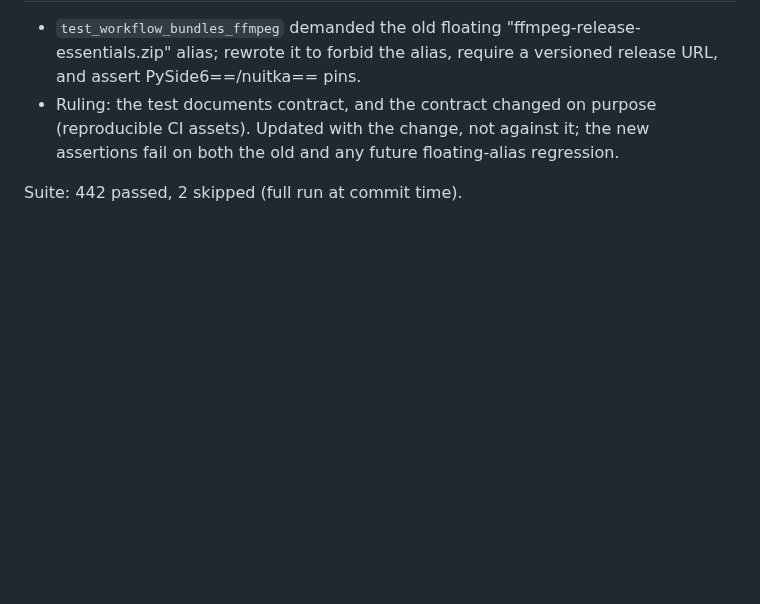
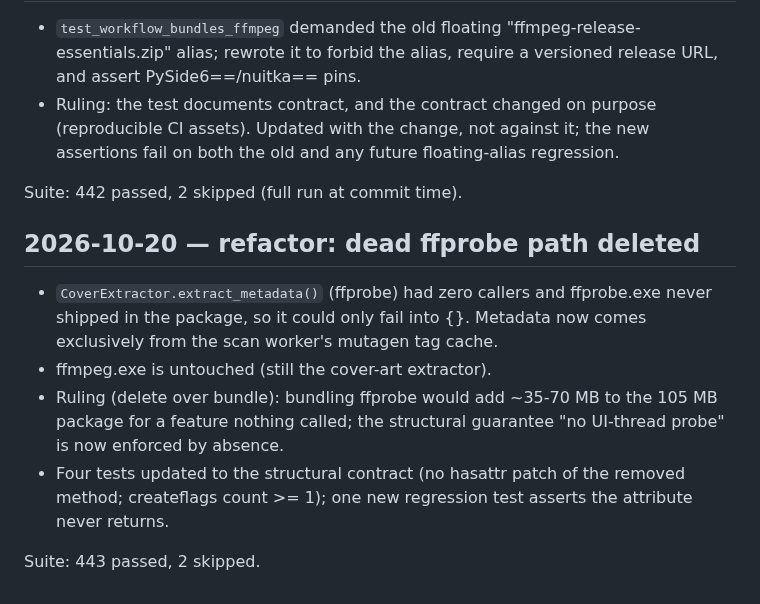
Before and after one commit to PhantomPixelDev/HiCloudMP, a Markdown page: progress.md, the part around the change. Rendered like a GitHub page; blank space fills up the shorter version.

Commit message:
docs(progress): ledger ffprobe removal

```diff
--- a/progress.md
+++ b/progress.md
@@ -649,3 +649,19 @@ Suite: release-packaging tests green.
   floating-alias regression.
 
 Suite: 442 passed, 2 skipped (full run at commit time).
+
+## 2026-10-20 — refactor: dead ffprobe path deleted
+
+- `CoverExtractor.extract_metadata()` (ffprobe) had zero callers and
+  ffprobe.exe never shipped in the package, so it could only fail
+  into {}. Metadata now comes exclusively from the scan worker's
+  mutagen tag cache.
+- ffmpeg.exe is untouched (still the cover-art extractor).
+- Ruling (delete over bundle): bundling ffprobe would add ~35-70 MB to
+  the 105 MB package for a feature nothing called; the structural
+  guarantee "no UI-thread probe" is now enforced by absence.
+- Four tests updated to the structural contract (no hasattr patch of
+  the removed method; createflags count >= 1); one new regression test
+  asserts the attribute never returns.
+
+Suite: 443 passed, 2 skipped.
```
